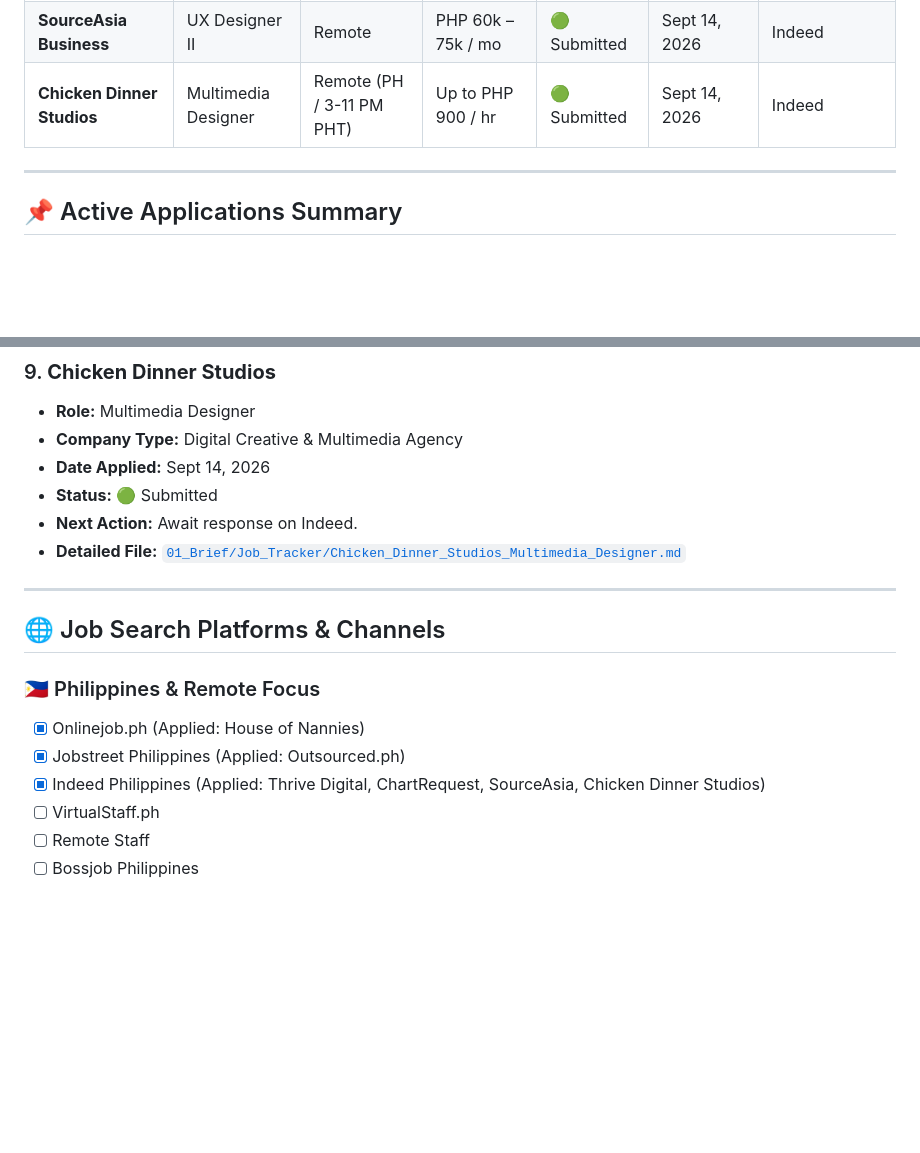
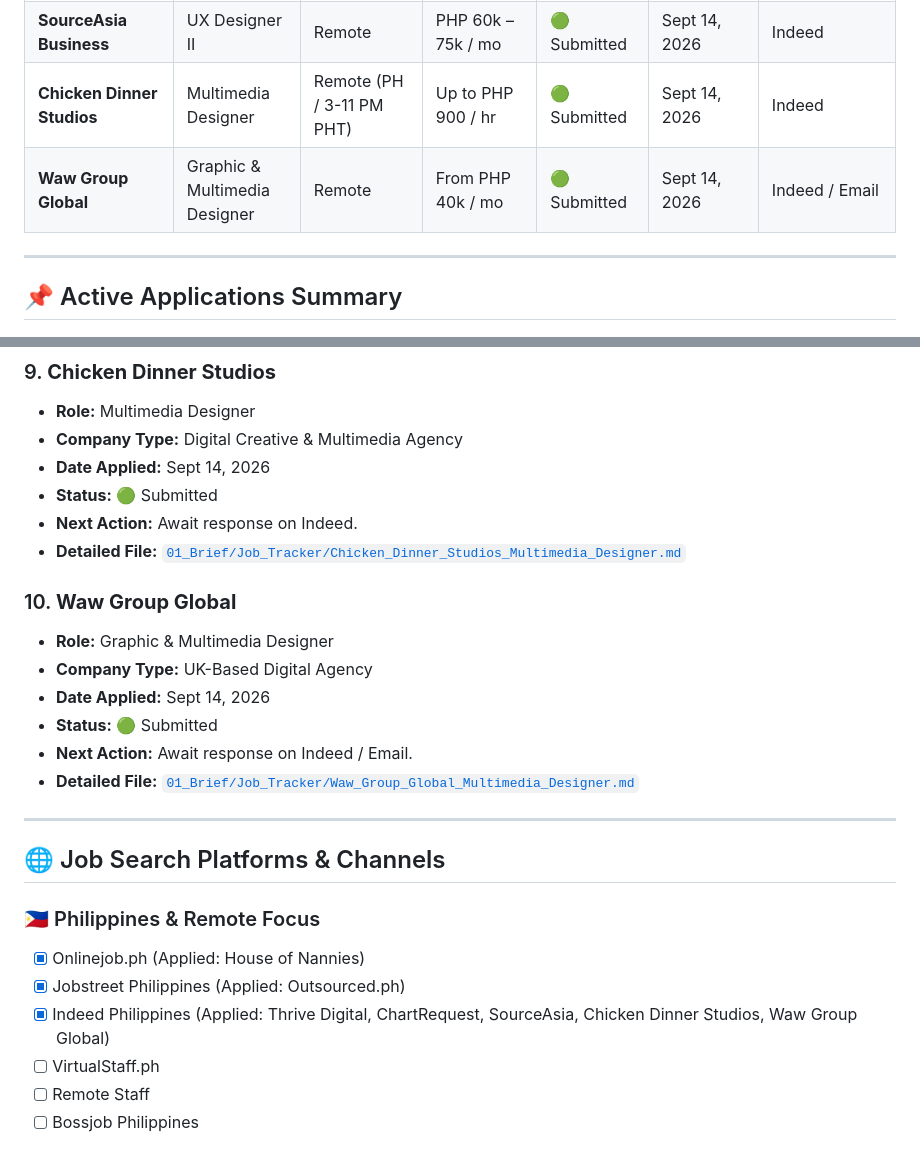
Before and after one commit to Mirikazi0/portfolio-2026, a Markdown page: JOB_APPLICATIONS_TRACKER.md, 2 parts joined by grey strips. GitHub-like rendering; blank space fills up the shorter version.

Commit message:
docs: add Waw Group Global application brief and update tracker

```diff
--- a/JOB_APPLICATIONS_TRACKER.md
+++ b/JOB_APPLICATIONS_TRACKER.md
@@ -11,6 +11,7 @@
 | **ChartRequest** | UI/UX Designer – B2B SaaS | Remote | PHP 60k – 70k / mo | 🟢 Submitted | Sept 14, 2026 | Indeed SmartApply |
 | **SourceAsia Business** | UX Designer II | Remote | PHP 60k – 75k / mo | 🟢 Submitted | Sept 14, 2026 | Indeed |
 | **Chicken Dinner Studios** | Multimedia Designer | Remote (PH / 3-11 PM PHT) | Up to PHP 900 / hr | 🟢 Submitted | Sept 14, 2026 | Indeed |
+| **Waw Group Global** | Graphic & Multimedia Designer | Remote | From PHP 40k / mo | 🟢 Submitted | Sept 14, 2026 | Indeed / Email |
 
 ---
 
@@ -89,6 +90,14 @@
 * **Next Action:** Await response on Indeed.
 * **Detailed File:** [`01_Brief/Job_Tracker/Chicken_Dinner_Studios_Multimedia_Designer.md`](01_Brief/Job_Tracker/Chicken_Dinner_Studios_Multimedia_Designer.md)
 
+### 10. **Waw Group Global**
+* **Role:** Graphic & Multimedia Designer
+* **Company Type:** UK-Based Digital Agency
+* **Date Applied:** Sept 14, 2026
+* **Status:** 🟢 Submitted
+* **Next Action:** Await response on Indeed / Email.
+* **Detailed File:** [`01_Brief/Job_Tracker/Waw_Group_Global_Multimedia_Designer.md`](01_Brief/Job_Tracker/Waw_Group_Global_Multimedia_Designer.md)
+
 ---
 
 ## 🌐 Job Search Platforms & Channels
@@ -96,7 +105,7 @@
 ### 🇵🇭 Philippines & Remote Focus
 - [x] Onlinejob.ph (Applied: House of Nannies)
 - [x] Jobstreet Philippines (Applied: Outsourced.ph)
-- [x] Indeed Philippines (Applied: Thrive Digital, ChartRequest, SourceAsia, Chicken Dinner Studios)
+- [x] Indeed Philippines (Applied: Thrive Digital, ChartRequest, SourceAsia, Chicken Dinner Studios, Waw Group Global)
 - [ ] VirtualStaff.ph
 - [ ] Remote Staff
 - [ ] Bossjob Philippines
```
Also changed, not shown: 01_Brief/Job_Tracker/Waw_Group_Global_Multimedia_Designer.md (added, +27 -0 lines).
